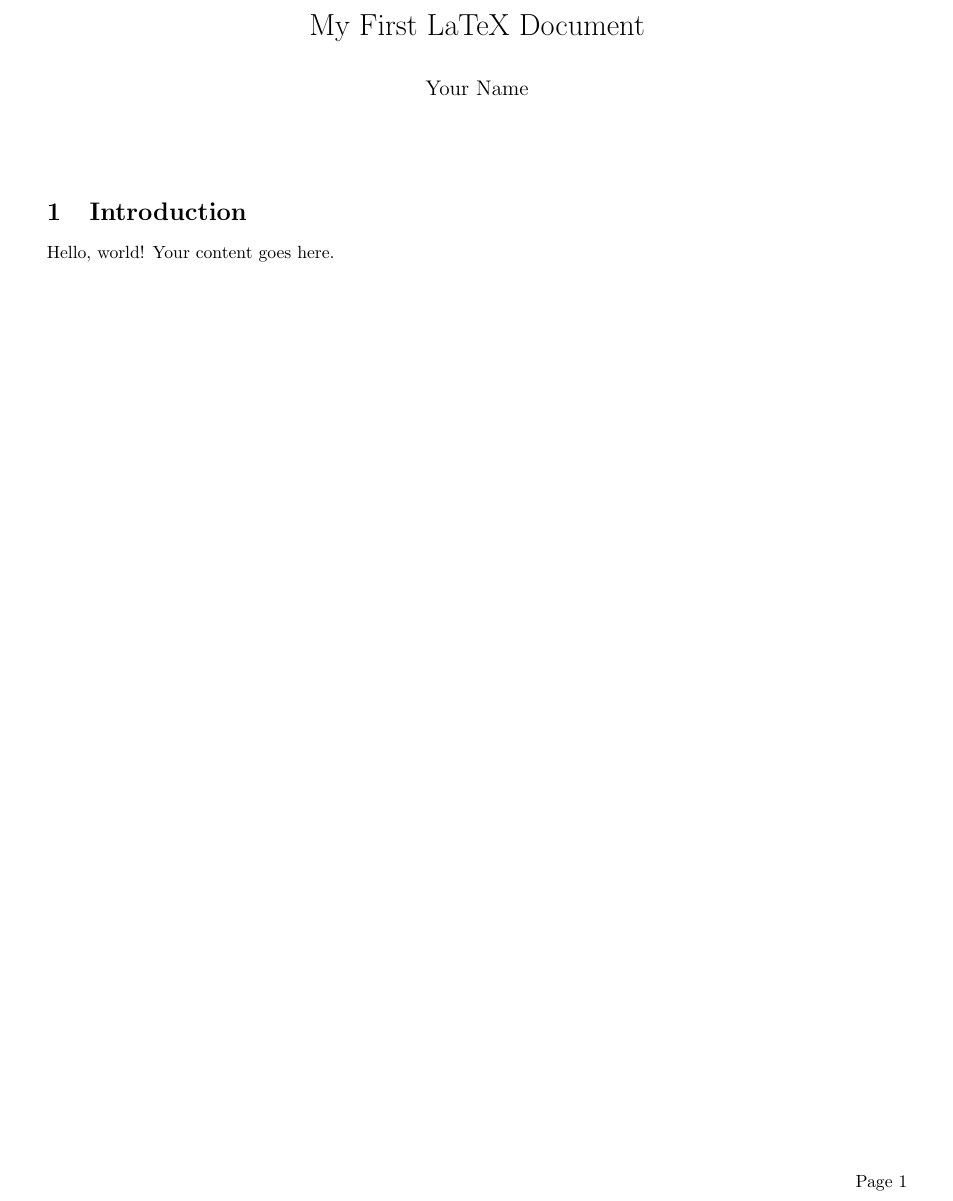
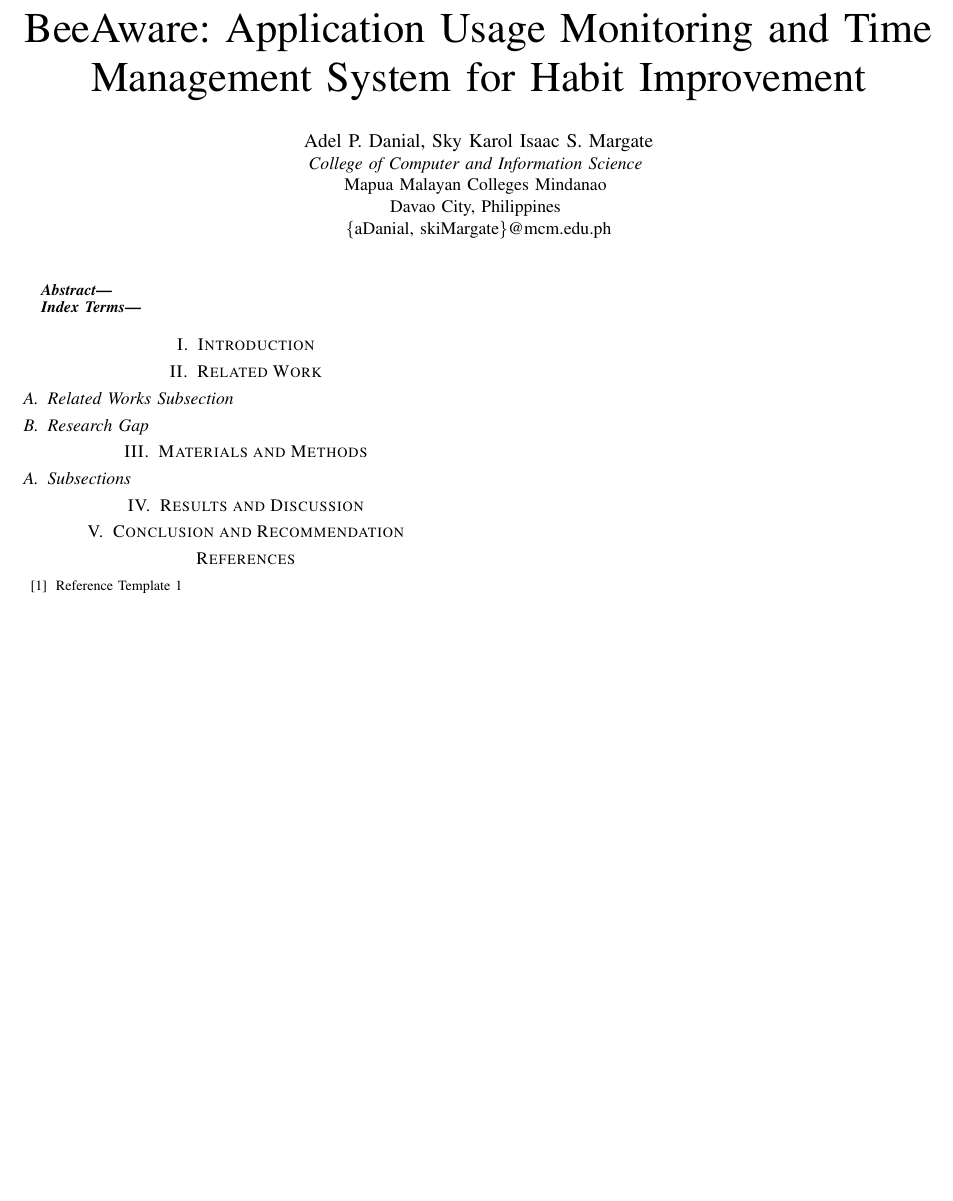
Before and after one commit to 5000adel/BeeAware-LaTeX, a LaTeX paper (paper.tex): part of the page, cut at the place of the change, the shorter picture padded with empty space. Compiled offline with pdfLaTeX.

Commit message:
feat: added cache files and updated paper.tex to include template

```diff
--- a/paper.tex
+++ b/paper.tex
@@ -1,6 +1,3 @@
-\documentclass{proc}
-\usepackage{graphicx} % Required for inserting images
+\documentclass[conference]{IEEEtran}
+\IEEEoverridecommandlockouts
 
-\title{My First LaTeX Document}
-\author{Your Name}
-\date{\today}
@@ -7,9 +17,36 @@
 
 \begin{document}
 
+\title{BeeAware: Application Usage Monitoring and Time Management System for Habit Improvement}
+
+\author{
+\IEEEauthorblockN{Adel P. Danial, Sky Karol Isaac S. Margate}
+\IEEEauthorblockA{\textit{College of Computer and Information Science} \\
+Mapua Malayan Colleges Mindanao \\
+Davao City, Philippines \\
+\{aDanial, skiMargate\}@mcm.edu.ph}
+}
+
 \maketitle
 
+\begin{abstract}
+\end{abstract}
+
+\begin{IEEEkeywords}
+\end{IEEEkeywords}
+
 \section{Introduction}
-Hello, world! Your content goes here.
-
+\section{Related Work}
+% [Add Related works in $\backslash$subsection]
+\subsection{Related Works Subsection}
+\subsection{Research Gap}
+\section{Materials and Methods}
+\subsection{Subsections}
+\section{Results and Discussion}
+\section{Conclusion and Recommendation}
+% --- Embedded References Array to bypass missing external compilation errors ---
+\begin{thebibliography}{10}
+\bibitem{REN2021100178}
+Reference Template 1
+\end{thebibliography}
 \end{document}
```
Also changed, not shown: paper.pdf, paper.tex (13 more changed lines), 5 other files.
